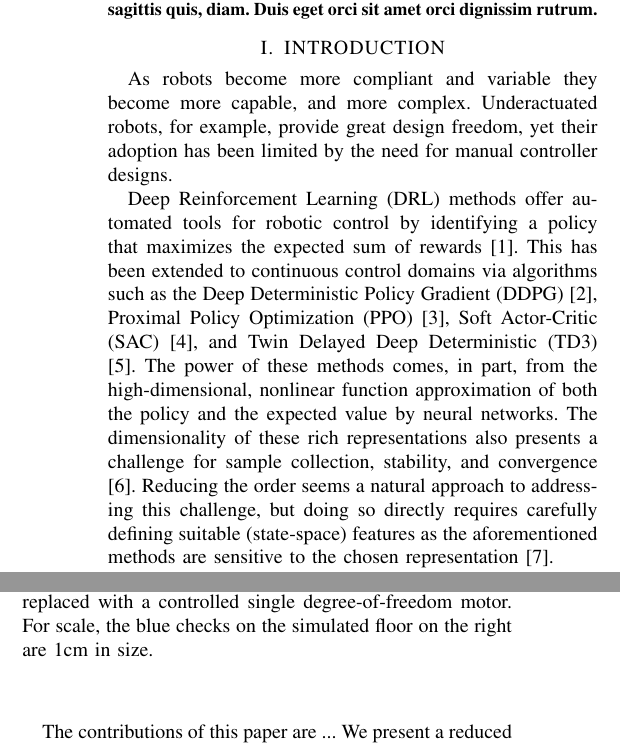
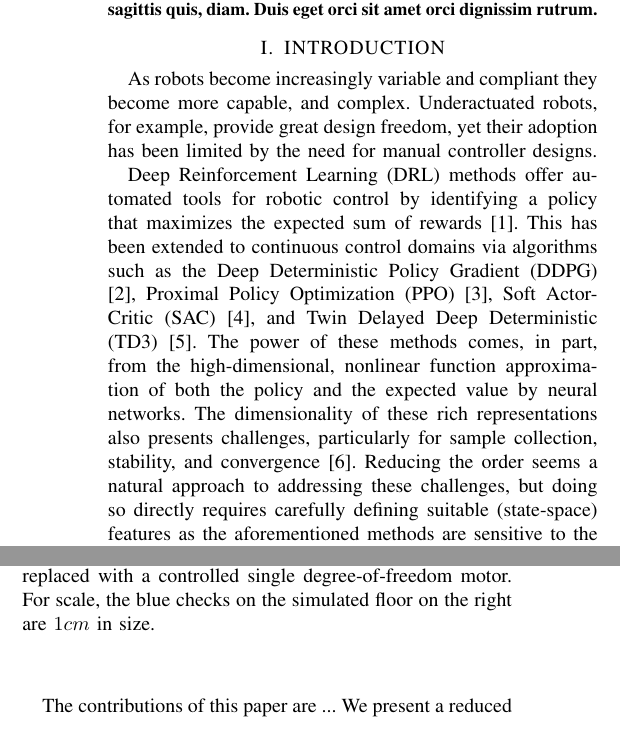
Before and after one commit to RoboticsDesignLab/jitterbug, a LaTeX paper (manuscript/root.tex): two parts of the columns of page 1 of 8, joined at a grey line, cut so that both start at the same text. Compiled offline with pdfLaTeX.

Commit message:
Update root.tex
Small updates to introduction

```diff
--- a/manuscript/root.tex
+++ b/manuscript/root.tex
@@ -90,14 +90,14 @@
 %%%%%%%%%%%%%%%%%%%%%%%%%%%%%%%%%%%%%%%%%%%%%%%%%%%%%%%%%%%%%%%%%%%%%%%%%%%%%%%%
 \section{INTRODUCTION}
 
-As robots become more compliant and variable they become more capable, and more complex.
+As robots become increasingly variable and compliant they become more capable, and complex.
 Underactuated robots, for example, provide great design freedom, yet their adoption has been limited by the need for manual controller designs.
 
 Deep Reinforcement Learning (DRL) methods offer automated tools for robotic control by identifying a policy that maximizes the expected sum of rewards \cite{henderson2018deep}.
 This has been extended to continuous control domains via algorithms such as the Deep Deterministic Policy Gradient (DDPG) \cite{DDPG}, Proximal Policy Optimization (PPO) \cite{PPO}, Soft Actor-Critic (SAC) \cite{SAC}, and Twin Delayed Deep Deterministic (TD3) \cite{TD3}.
 The power of these methods comes, in part, from the high-dimensional, nonlinear function approximation of both the policy and the expected value by neural networks.
-The dimensionality of these rich representations also presents a challenge for sample collection, stability, and convergence \cite{Islam2017}.
-Reducing the order seems a natural approach to addressing this challenge, but doing so directly requires carefully defining suitable (state-space) features as the aforementioned methods are sensitive to the chosen representation \cite{bhatnagar2009convergent}.
+The dimensionality of these rich representations also presents challenges, particularly for sample collection, stability, and convergence \cite{Islam2017}.
+Reducing the order seems a natural approach to addressing these challenges, but doing so directly requires carefully defining suitable (state-space) features as the aforementioned methods are sensitive to the chosen representation \cite{bhatnagar2009convergent}.
 
 Interestingly, many robots are underactuated by design, or at times, by circumstance (e.g., due to motor saturation).
 Such systems achieve their tasks due to the inherent dependence of their actuation states.
@@ -122,7 +122,7 @@ Towards this, we introduce a highly variable, single actuator robotic locomotion
         The wind-up children's toy `Katita' (left) was the inspiration for our underactuated `Jitterbug' continuous control task (right).
         In the simulated robot the wind-up spring is replaced with a controlled single degree-of-freedom motor.
         %The simulated robot retains the (non functional) wind-up crank to more closely mimic the mass distribution of the real toy.
-        For scale, the blue checks on the simulated floor on the right are 1cm in size.
+        For scale, the blue checks on the simulated floor on the right are $1cm$ in size.
     }
     \label{fig:leader}
 
```
